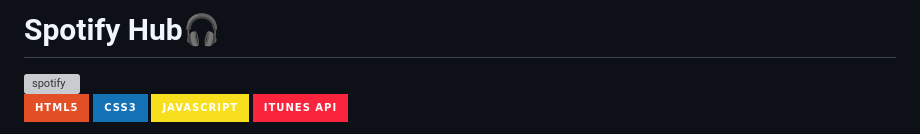
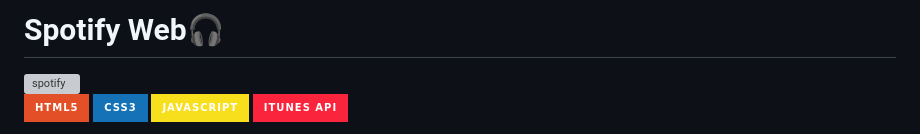
Before and after one commit to AliceSilva2012/spotify, a Markdown page: README.md, the part around the change. Drawn GitHub-style; badges without logos; grey boxes are pictures that could not be loaded.

```diff
--- a/README.md
+++ b/README.md
@@ -1,4 +1,4 @@
-# Spotify Hub🎧
+# Spotify Web🎧
 
 <img width="1440" height="900" alt="spotify" src="https://github.com/user-attachments/assets/4781c4ae-b0aa-4243-96d3-f1b13bc0bf2c">
 
```
